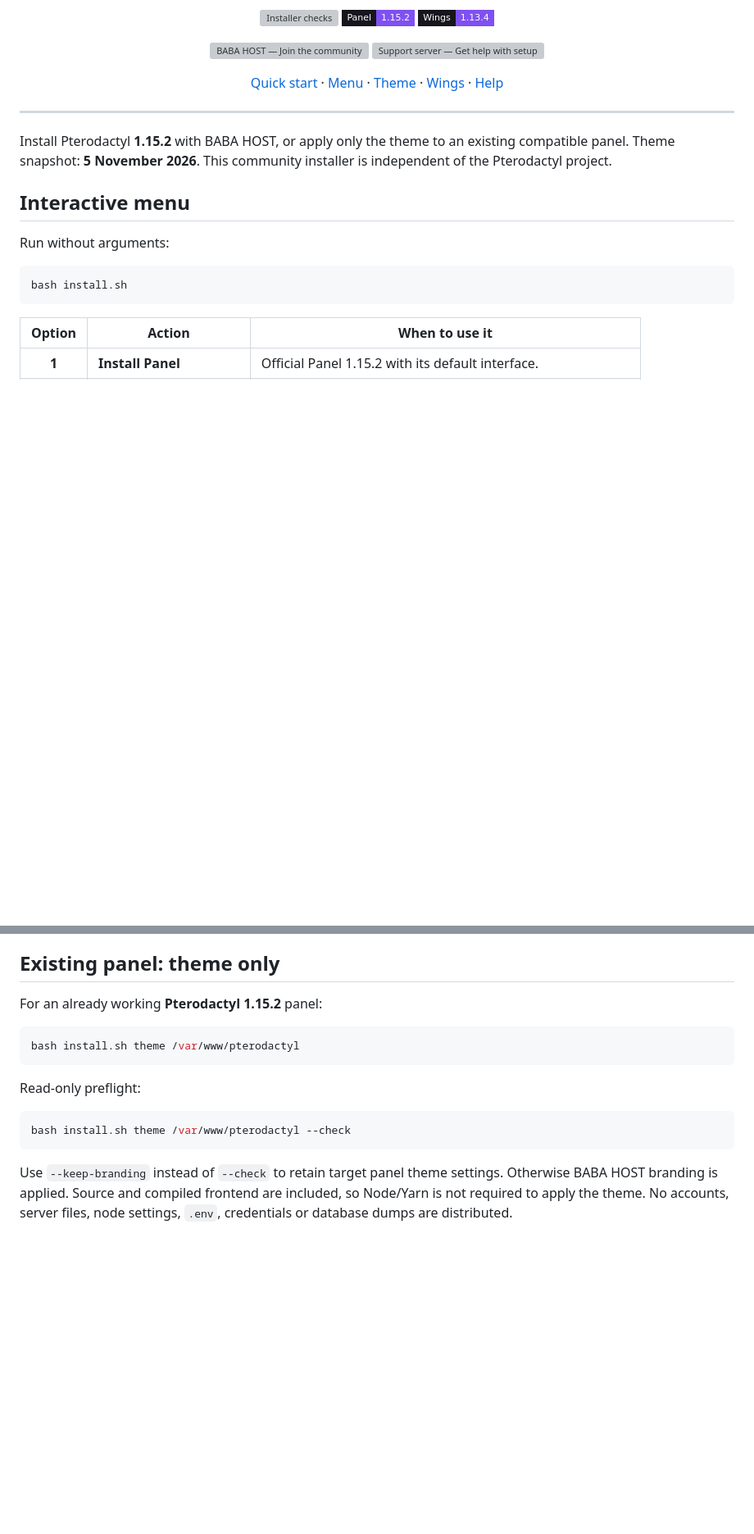
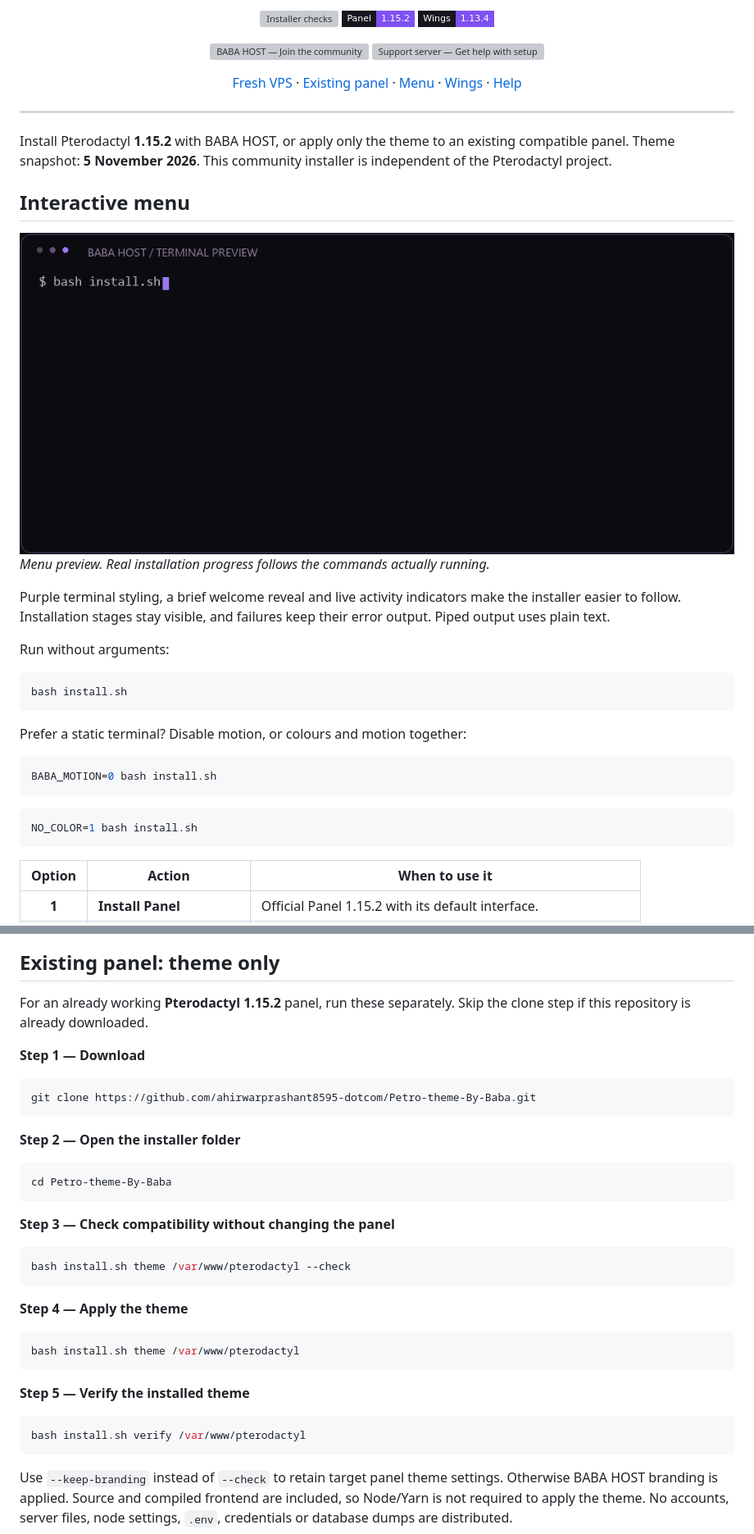
Before and after one commit to ahirwarprashant8595-dotcom/Petro-theme-By-Baba, a Markdown page: README.md, 2 parts joined by grey strips. Shown at 82% size. GitHub-like rendering; pictures changed too: assets/terminal-preview.gif (added); badges without logos; blank space fills up the shorter version; grey boxes are pictures that could not be loaded.

Commit message:
Add terminal motion UI and separate step-by-step setup guides

````diff
--- a/README.md
+++ b/README.md
@@ -13,7 +13,7 @@ Official Pterodactyl Panel and Wings. Custom BABA HOST theme. One simple menu.
 <a href="https://discord.gg/babahost"><img src="assets/community.svg" alt="BABA HOST — Join the community" width="260" /></a>
 <a href="https://discord.gg/E2qctRDZm"><img src="assets/support.svg" alt="Support server — Get help with setup" width="260" /></a>
 
-[Quick start](#fresh-vps-panel--theme) · [Menu](#interactive-menu) · [Theme](#existing-panel-theme-only) · [Wings](#connect-wings) · [Help](#troubleshooting)
+[Fresh VPS](#fresh-vps-panel--theme) · [Existing panel](#existing-panel-theme-only) · [Menu](#interactive-menu) · [Wings](#connect-wings) · [Help](#troubleshooting)
 
 </div>
 
@@ -23,10 +23,26 @@ Install Pterodactyl **1.15.2** with BABA HOST, or apply only the theme to an exi
 
 ## Interactive menu
 
+<img src="assets/terminal-preview.gif" alt="Animated preview of the six-option BABA HOST terminal menu" width="100%" />
+
+*Menu preview. Real installation progress follows the commands actually running.*
+
+Purple terminal styling, a brief welcome reveal and live activity indicators make the installer easier to follow. Installation stages stay visible, and failures keep their error output. Piped output uses plain text.
+
 Run without arguments:
 
 ```bash
 bash install.sh
+```
+
+Prefer a static terminal? Disable motion, or colours and motion together:
+
+```bash
+BABA_MOTION=0 bash install.sh
+```
+
+```bash
+NO_COLOR=1 bash install.sh
 ```
 
 | Option | Action | When to use it |
@@ -67,16 +111,36 @@ Fresh mode refuses an existing panel, existing BABA Panel service configuration,
 
 ## Existing panel: theme only
 
-For an already working **Pterodactyl 1.15.2** panel:
+For an already working **Pterodactyl 1.15.2** panel, run these separately. Skip the clone step if this repository is already downloaded.
+
+**Step 1 — Download**
+
+```bash
+git clone https://github.com/ahirwarprashant8595-dotcom/Petro-theme-By-Baba.git
+```
+
+**Step 2 — Open the installer folder**
+
+```bash
+cd Petro-theme-By-Baba
+```
+
+**Step 3 — Check compatibility without changing the panel**
+
+```bash
+bash install.sh theme /var/www/pterodactyl --check
+```
+
+**Step 4 — Apply the theme**
 
 ```bash
 bash install.sh theme /var/www/pterodactyl
 ```
 
-Read-only preflight:
+**Step 5 — Verify the installed theme**
 
 ```bash
-bash install.sh theme /var/www/pterodactyl --check
+bash install.sh verify /var/www/pterodactyl
 ```
 
 Use `--keep-branding` instead of `--check` to retain target panel theme settings. Otherwise BABA HOST branding is applied. Source and compiled frontend are included, so Node/Yarn is not required to apply the theme. No accounts, server files, node settings, `.env`, credentials or database dumps are distributed.
````
Also changed, not shown: other parts of README.md (+31 -3 lines), 9 other files.
